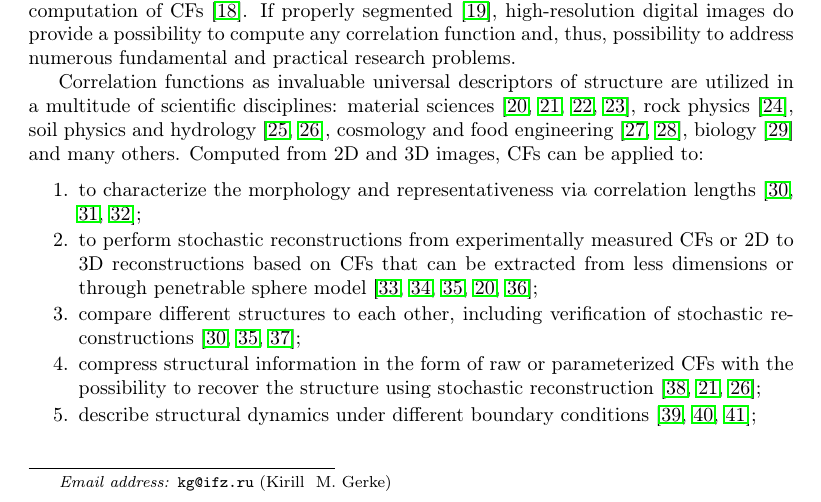
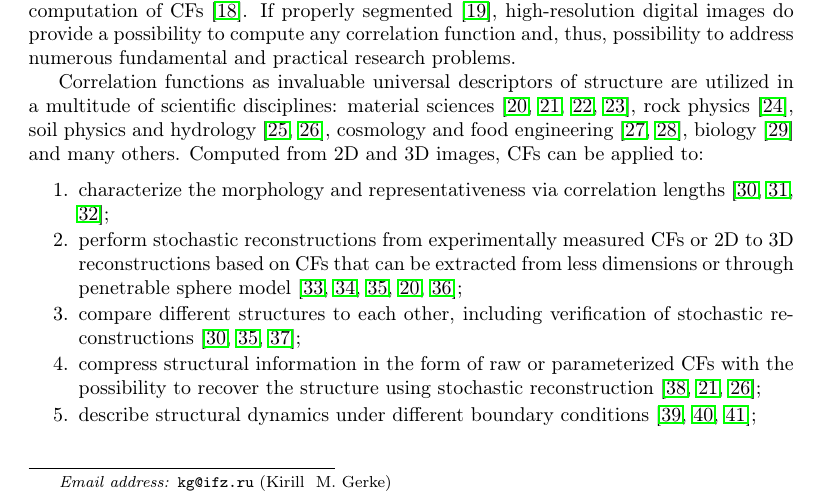
Before and after one commit to fatimp/correlation-function-paper, a LaTeX paper (paper-correlations.tex): part of page 2 of 29, cut so that both start at the same text. Compiled offline with pdfLaTeX.

Commit message:
ААААА

```diff
--- a/paper-correlations.tex
+++ b/paper-correlations.tex
@@ -133,9 +133,9 @@ physics \cite{ledesma2018effect}, soil physics and hydrology
 \cite{TakadaJain,Derossi2019}, biology \cite{veatch2012correlation} and many
 others. Computed from 2D and 3D images, CFs can be applied to:
 \begin{enumerate}
-  \item to characterize the morphology and representativeness via correlation
+\item characterize the morphology and representativeness via correlation
   lengths \cite{vcapek2009stochastic,thovert2011grain,tensorPRE};
-  \item to perform stochastic reconstructions from experimentally measured CFs
+\item perform stochastic reconstructions from experimentally measured CFs
   or 2D to 3D reconstructions based on CFs that can be extracted from less
   dimensions or through penetrable sphere model
   \cite{Adler_recon,Y-T,tahmasebiPRL,hasanabadi20163d,karsaninaPRL};
```
Also changed, not shown: paper-correlations.tex (4 more changed lines). Lines whose indentation alone changed are shown as unchanged.
